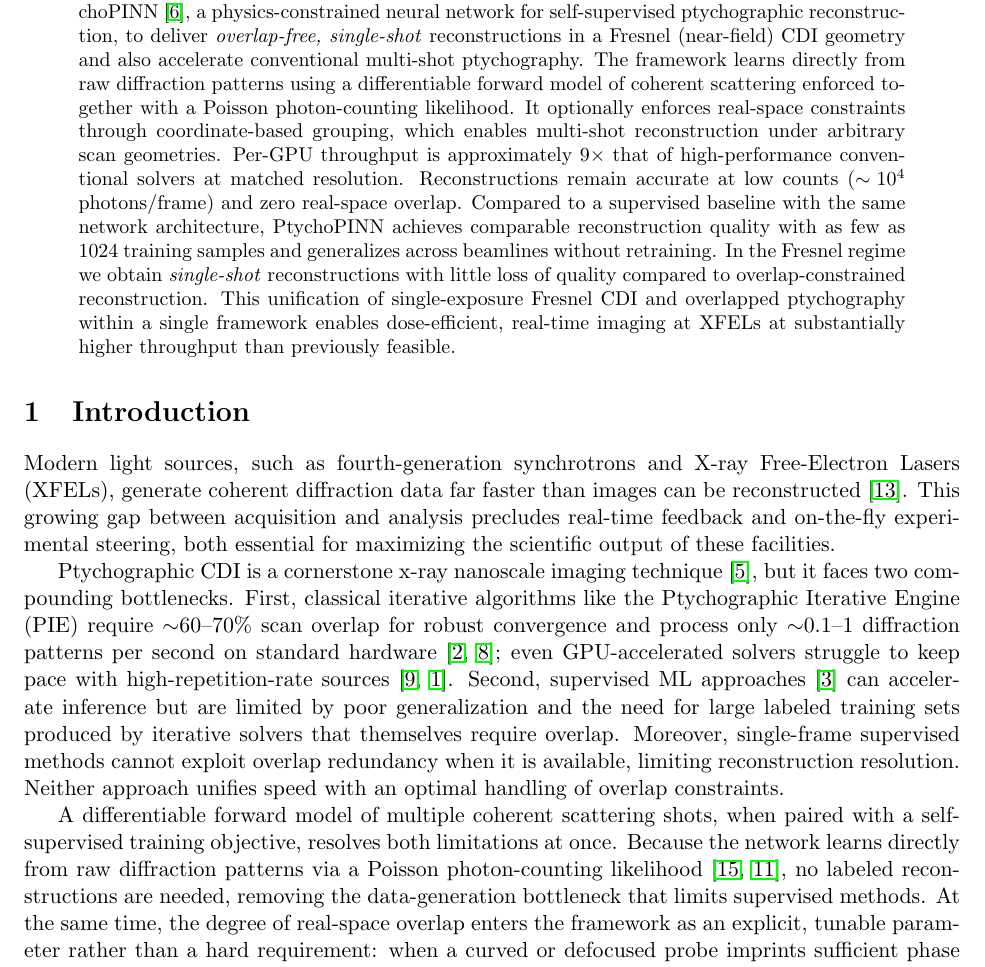
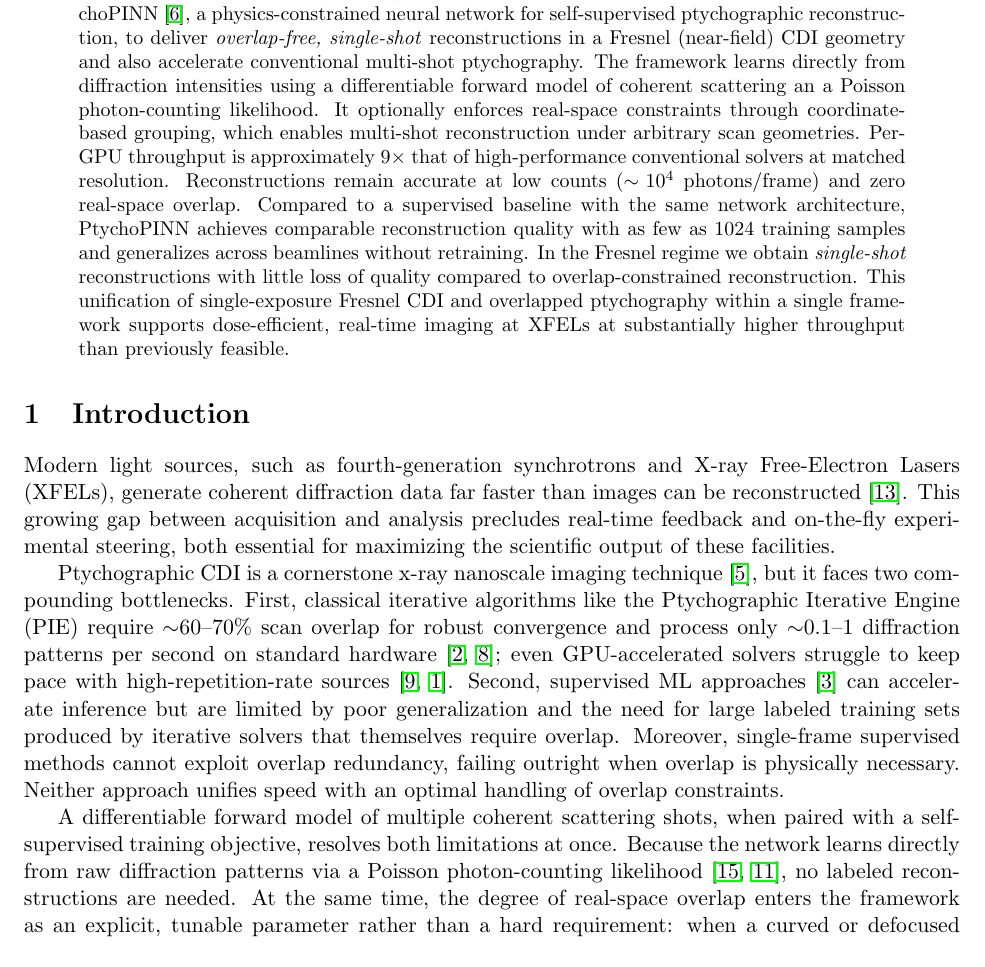
Before and after one commit to hoidn/ptychopinnpaper2, a LaTeX paper (ptychopinn_2025.tex): part of page 1 of 15, cut so that both start at the same text. Compiled offline with pdfLaTeX.

Commit message:
Tighten intro and abstract wording
Sharpen supervised-method overlap criticism, drop redundant
bottleneck clause, restore 'supports' over 'enables'.

Co-Authored-By: Claude Opus 4.6 <noreply@anthropic.com>

```diff
--- a/ptychopinn_2025.tex
+++ b/ptychopinn_2025.tex
@@ -76,16 +76,16 @@
 \maketitle
 
 \begin{abstract}
-Single-shot coherent imaging is important for XFEL science because it lowers photon dose, removes the overhead of overlapping scans, and enables real-time feedback. We extend PtychoPINN~\cite{Hoidn2023PtychoPINN}, a physics-constrained neural network for self-supervised ptychographic reconstruction, to deliver \emph{overlap-free, single-shot} reconstructions in a Fresnel (near-field) CDI geometry and also accelerate conventional multi-shot ptychography. The framework learns directly from raw diffraction patterns using a differentiable forward model of coherent scattering enforced together with a Poisson photon-counting likelihood. It optionally enforces real-space constraints through coordinate-based grouping, which enables multi-shot reconstruction under arbitrary scan geometries. Per-GPU throughput is approximately $9\times$ that of high-performance conventional solvers at matched resolution. Reconstructions remain accurate at low counts ($\sim\!10^4$ photons/frame) and zero real-space overlap. Compared to a supervised baseline with the same network architecture, PtychoPINN achieves comparable reconstruction quality with as few as 1024 training samples and generalizes across beamlines without retraining. In the Fresnel regime we obtain \emph{single-shot} reconstructions with little loss of quality compared to overlap-constrained reconstruction. This unification of single-exposure Fresnel CDI and overlapped ptychography within a single framework enables dose-efficient, real-time imaging at XFELs at substantially higher throughput than previously feasible.
+Single-shot coherent imaging is important for XFEL science because it lowers photon dose, removes the overhead of overlapping scans, and enables real-time feedback. We extend PtychoPINN~\cite{Hoidn2023PtychoPINN}, a physics-constrained neural network for self-supervised ptychographic reconstruction, to deliver \emph{overlap-free, single-shot} reconstructions in a Fresnel (near-field) CDI geometry and also accelerate conventional multi-shot ptychography. The framework learns directly from diffraction intensities using a differentiable forward model of coherent scattering an a Poisson photon-counting likelihood. It optionally enforces real-space constraints through coordinate-based grouping, which enables multi-shot reconstruction under arbitrary scan geometries. Per-GPU throughput is approximately $9\times$ that of high-performance conventional solvers at matched resolution. Reconstructions remain accurate at low counts ($\sim\!10^4$ photons/frame) and zero real-space overlap. Compared to a supervised baseline with the same network architecture, PtychoPINN achieves comparable reconstruction quality with as few as 1024 training samples and generalizes across beamlines without retraining. In the Fresnel regime we obtain \emph{single-shot} reconstructions with little loss of quality compared to overlap-constrained reconstruction. This unification of single-exposure Fresnel CDI and overlapped ptychography within a single framework supports dose-efficient, real-time imaging at XFELs at substantially higher throughput than previously feasible.
 
 \end{abstract}
 
 \section{Introduction}\label{sec1}
 Modern light sources, such as fourth-generation synchrotrons and X-ray Free-Electron Lasers (XFELs), generate coherent diffraction data far faster than images can be reconstructed~\cite{LCLSIIHE_DesignPerf}. This growing gap between acquisition and analysis precludes real-time feedback and on-the-fly experimental steering, both essential for maximizing the scientific output of these facilities.
 
-Ptychographic CDI is a cornerstone x-ray nanoscale imaging technique~\cite{GuizarSicairos2021PhysicsToday}, but it faces two compounding bottlenecks. First, classical iterative algorithms like the Ptychographic Iterative Engine (PIE) require $\sim$60--70\% scan overlap for robust convergence and process only $\sim$0.1--1 diffraction patterns per second on standard hardware~\cite{Bunk2008Overlap,Maiden2009UltramicroscopyPIE}; even GPU-accelerated solvers struggle to keep pace with high-repetition-rate sources~\cite{Marchesini2016SHARP,Babu2023EdgePtycho}. Second, supervised ML approaches~\cite{Cherukara2020PtychoNN} can accelerate inference but are limited by poor generalization and the need for large labeled training sets produced by iterative solvers that themselves require overlap. Moreover, single-frame supervised methods cannot exploit overlap redundancy when it is available, limiting reconstruction resolution. Neither approach unifies speed with an optimal handling of overlap constraints.
+Ptychographic CDI is a cornerstone x-ray nanoscale imaging technique~\cite{GuizarSicairos2021PhysicsToday}, but it faces two compounding bottlenecks. First, classical iterative algorithms like the Ptychographic Iterative Engine (PIE) require $\sim$60--70\% scan overlap for robust convergence and process only $\sim$0.1--1 diffraction patterns per second on standard hardware~\cite{Bunk2008Overlap,Maiden2009UltramicroscopyPIE}; even GPU-accelerated solvers struggle to keep pace with high-repetition-rate sources~\cite{Marchesini2016SHARP,Babu2023EdgePtycho}. Second, supervised ML approaches~\cite{Cherukara2020PtychoNN} can accelerate inference but are limited by poor generalization and the need for large labeled training sets produced by iterative solvers that themselves require overlap. Moreover, single-frame supervised methods cannot exploit overlap redundancy, failing outright when overlap is physically necessary. Neither approach unifies speed with an optimal handling of overlap constraints.
 
-A differentiable forward model of multiple coherent scattering shots, when paired with a self-supervised training objective, resolves both limitations at once. Because the network learns directly from raw diffraction patterns via a Poisson photon-counting likelihood~\cite{Thibault2012NJPML,Seifert2023PoissonGaussian}, no labeled reconstructions are needed, removing the data-generation bottleneck that limits supervised methods. At the same time, the degree of real-space overlap enters the framework as an explicit, tunable parameter rather than a hard requirement: when a curved or defocused probe imprints sufficient phase diversity onto the exit wave, the diffraction-domain likelihood alone anchors the reconstruction and overlap can be reduced to zero. This is the principle underlying Fresnel CDI~\cite{Williams2006FresnelCDI,Stockmar2013Nearfield}. We use ``single-shot'' throughout in the limited sense of a single diffraction measurement with a structured probe (and without lateral scanning, beam multiplexing~\cite{Sidorenko2015Optica,Kharitonov2022SciRep}, or downstream modulators~\cite{Zhang2016CMI,Dong2018CMI}).
+A differentiable forward model of multiple coherent scattering shots, when paired with a self-supervised training objective, resolves both limitations at once. Because the network learns directly from raw diffraction patterns via a Poisson photon-counting likelihood~\cite{Thibault2012NJPML,Seifert2023PoissonGaussian}, no labeled reconstructions are needed. At the same time, the degree of real-space overlap enters the framework as an explicit, tunable parameter rather than a hard requirement: when a curved or defocused probe imprints sufficient phase diversity onto the exit wave, the diffraction-domain likelihood alone anchors the reconstruction and overlap can be reduced to zero. This is the principle underlying Fresnel CDI~\cite{Williams2006FresnelCDI,Stockmar2013Nearfield}. We use ``single-shot'' throughout in the limited sense of a single diffraction measurement with a structured probe (and without lateral scanning, beam multiplexing~\cite{Sidorenko2015Optica,Kharitonov2022SciRep}, or downstream modulators~\cite{Zhang2016CMI,Dong2018CMI}).
 
 Our previous work~\cite{Hoidn2023PtychoPINN} demonstrated this physics-constrained approach on synthetic data; here, we extend PtychoPINN to realistic, extended probes and arbitrary scan geometries. We evaluate the model under both typical and non-ideal conditions, including low photon dose and large position jitter, and demonstrate good performance on experimental data from the Advanced Photon Source (APS) and the Linac Coherent Light Source (LCLS). Specifically, this work demonstrates:
 \begin{enumerate}
```
